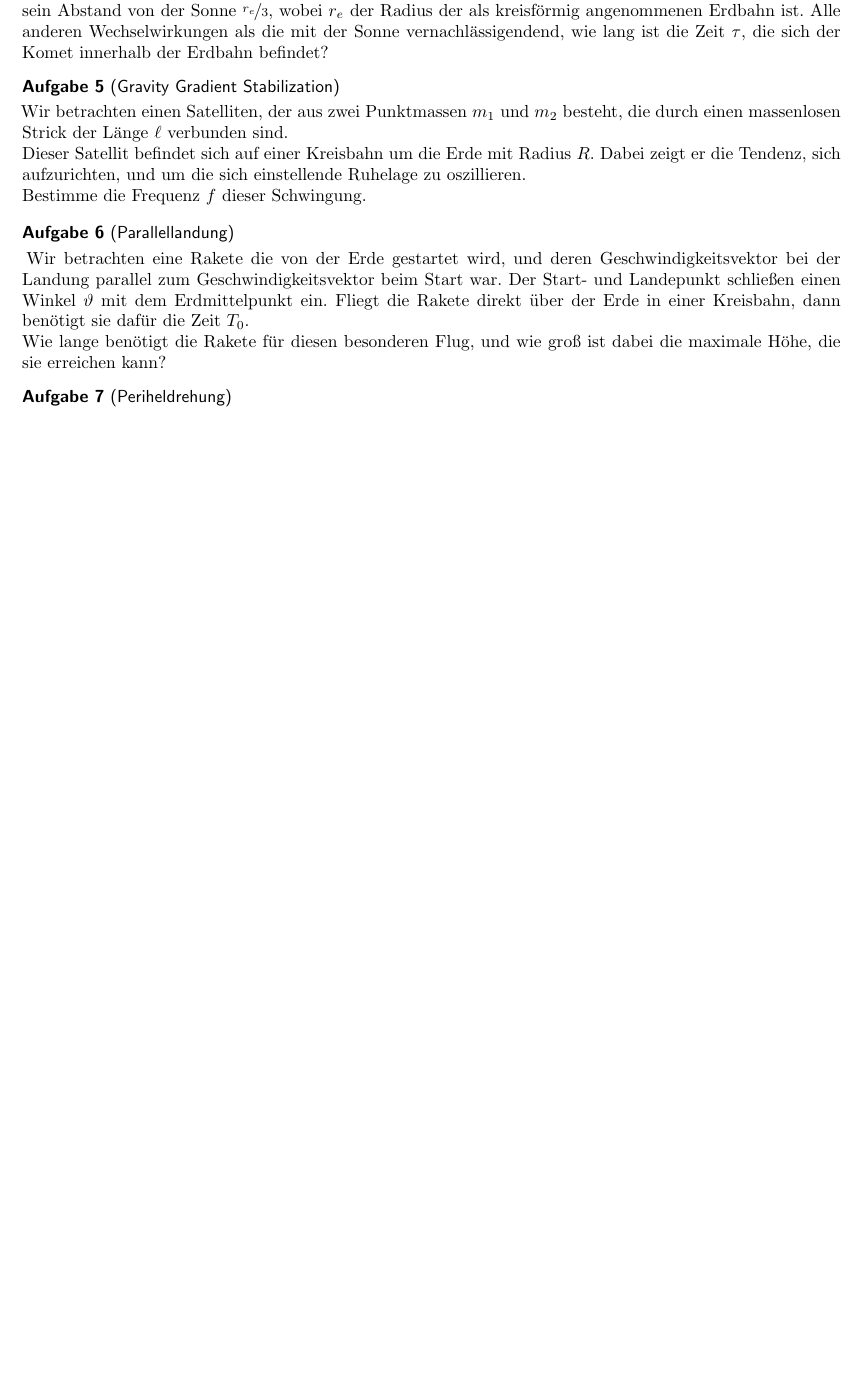
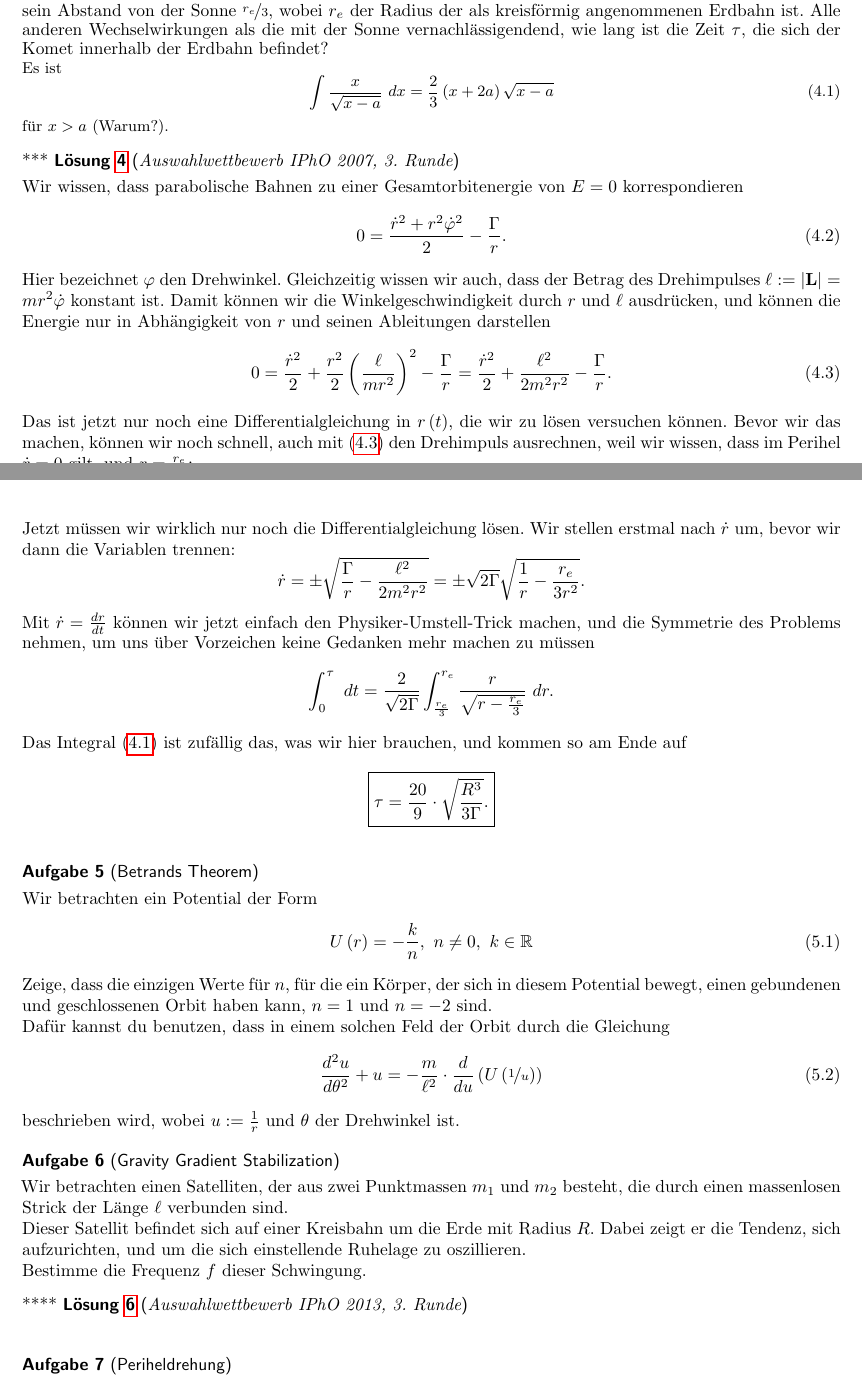
Before and after one commit to Pankratius/rolf, a LaTeX document (task/tasksheets/himmelsmechanik.tex, which reads task/tasks/germanipho/cmcomet.tex, task/tasks/germanipho/gravgrad.tex, task/tasks/selfmade/bertrand.tex): part of page 2 of 3 before the commit and two parts of pages 3 and 4 of 4 after it, the two joined at a grey line, cut so that both start at the same text, the shorter picture padded with empty space. Compiled offline with pdfLaTeX.

Commit message:
fixed typo on front page, continued working on cm-problems

```diff
--- a/task/tasks/germanipho/cmcomet.tex
+++ b/task/tasks/germanipho/cmcomet.tex
@@ -1,3 +1,32 @@
 \begin{Exercise}[difficulty = 3, title = Komet, origin = {Auswahlwettbewerb IPhO 2007, 3. Runde}, label = cmcomet]
-	Ein Komet bewegt sich auf einer parabolischen Bahn um die Sonne. Im sonnennächsten Punkt beträgt sein Abstand von der Sonne $\nicefrac{r_e}{3}$, wobei $r_e$ der Radius der als kreisförmig angenommenen Erdbahn ist. Alle anderen Wechselwirkungen als die mit der Sonne vernachlässigendend, wie lang ist die Zeit $\tau$, die sich der Komet innerhalb der Erdbahn befindet?
+	Ein Komet bewegt sich auf einer parabolischen Bahn um die Sonne. Im sonnennächsten Punkt beträgt sein Abstand von der Sonne $\nicefrac{r_e}{3}$, wobei $r_e$ der Radius der als kreisförmig angenommenen Erdbahn ist. Alle anderen Wechselwirkungen als die mit der Sonne vernachlässigendend, wie lang ist die Zeit $\tau$, die sich der Komet innerhalb der Erdbahn befindet?\\
+	\small{Es ist \begin{equation}
+		\label{cmcomet:int}
+		\int \frac{x}{\sqrt{x-a}}~dx = \frac{2}{3}\left(x+2a\right)\sqrt{x-a}\end{equation} für $x>a$ (Warum?).}
 \end{Exercise}
+\begin{Answer}[ref = cmcomet]
+	Wir wissen, dass parabolische Bahnen zu einer Gesamtorbitenergie von $E = 0$ korrespondieren
+	\begin{equation}\label{cmcomet:edef}
+		  0 = \frac{\dot{r}^2 + r^2\dot{\varphi}^2}{2}- \frac{\Gamma}{r}.
+	\end{equation}
+	Hier bezeichnet $\varphi$ den Drehwinkel. Gleichzeitig wissen wir auch, dass der Betrag des Drehimpulses $\ell := \left|\mathbf{L}\right| = m r^2\dot{\varphi}$ konstant ist. Damit können wir die Winkelgeschwindigkeit durch $r$ und $\ell$ ausdrücken, und können die Energie nur in Abhängigkeit von $r$ und seinen Ableitungen darstellen
+	\begin{equation}\label{cmcomet:effe}
+		0 =\frac{\dot{r}^2}{2} + \frac{r^2}{2} \left(\frac{\ell}{mr^2}\right)^2 - \frac{\Gamma}{r} = \frac{\dot{r}^2}{2} + \frac{\ell^2}{2m^2r^2} - \frac{\Gamma}{r}.
+	\end{equation}
+	Das ist jetzt nur noch eine Differentialgleichung in $r\left(t\right)$, die wir zu lösen versuchen können. Bevor wir das machen, können wir noch schnell, auch mit \eqref{cmcomet:effe} den Drehimpuls ausrechnen, weil wir wissen, dass im Perihel $\dot{r} = 0$ gilt, und $r = \frac{r_e}{3}$:
+	\begin{equation}\label{cmcomet:ldef}
+		0 = \frac{\ell^2}{2m^2r^2} - \frac{\Gamma}{r} \Rightarrow \ell = m \sqrt{\frac{2}{3}\Gamma r}.
+	\end{equation}
+	Jetzt müssen wir wirklich nur noch die Differentialgleichung lösen. Wir stellen erstmal nach $\dot r$ um, bevor wir dann die Variablen trennen:
+	\begin{equation*}
+		\dot{r} = \pm \sqrt{\frac{\Gamma}{r} - \frac{\ell^2}{2m^2r^2}} =\pm \sqrt{2\Gamma}\sqrt{\frac{1}{r} -  \frac{r_e}{3r^2}}.
+	\end{equation*}
+	Mit $\dot{r} = \frac{dr}{dt}$ können wir jetzt einfach den Physiker-Umstell-Trick machen, und die Symmetrie des Problems nehmen, um uns über Vorzeichen keine Gedanken mehr machen zu müssen
+	\begin{equation*}
+		\int_0^\tau ~dt = \frac{2}{\sqrt{2\Gamma}}\int_{\frac{r_e}{3}}^{r_e} \frac{r}{\sqrt{r- \frac{r_e}{3}}}~dr.
+	\end{equation*}
+	Das Integral \eqref{cmcomet:int} ist zufällig das, was wir hier brauchen, und kommen so am Ende auf
+	\begin{equation*}
+		\boxed{\tau = \frac{20}{9} \cdot \sqrt{\frac{R^3}{3\Gamma}}.}
+	\end{equation*}
+\end{Answer}
--- a/task/tasks/germanipho/gravgrad.tex
+++ b/task/tasks/germanipho/gravgrad.tex
@@ -1,6 +1,8 @@
-\begin{Exercise}[label = gravgrad, origin = {Auswahlwettbewerb IPhO 2013, 3. Runde}m, title = {Gravity Gradient Stabilization}, difficulty = 4]
+\begin{Exercise}[label = gravgrad, origin = {Auswahlwettbewerb IPhO 2013, 3. Runde}, title = {Gravity Gradient Stabilization}, difficulty = 4]
 Wir betrachten einen Satelliten, der aus zwei Punktmassen $m_1$ und $m_2$ besteht, die durch einen massenlosen Strick der Länge $\ell$ verbunden sind. \\
 Dieser Satellit befindet sich auf einer Kreisbahn um die Erde mit Radius $R$. Dabei zeigt er die Tendenz, sich aufzurichten, und um die sich einstellende Ruhelage zu oszillieren.\\
 Bestimme die Frequenz $f$ dieser Schwingung.
+\end{Exercise}
+\begin{Answer}[ref = gravgrad]
 
-\end{Exercise}
+\end{Answer}
--- /dev/null
+++ b/task/tasks/selfmade/bertrand.tex
@@ -0,0 +1,12 @@
+\begin{Exercise}[label = bertrand, origin = Aaron Wild, difficulty = 5, title = Betrands Theorem]
+	Wir betrachten ein Potential der Form
+	\begin{equation}
+		U\left(r\right) = -\frac{k}{n},~n \neq 0, ~k \in \mathbb{R}
+	\end{equation}
+	Zeige, dass die einzigen Werte für $n$, für die ein Körper, der sich in diesem Potential bewegt, einen gebundenen und geschlossenen Orbit haben kann, $n = 1$ und $n=-2$ sind.\\
+	Dafür kannst du benutzen, dass in einem solchen Feld der Orbit durch die Gleichung
+	\begin{equation}\label{bertrand:binet}
+		\frac{d^2u}{d\theta^2} + u =- \frac{m}{\ell^2} \cdot \frac{d}{du}\left(U\left(\nicefrac{1}{u}\right)\right)
+	\end{equation}
+	beschrieben wird, wobei $u:= \frac{1}{r}$ und $\theta$ der Drehwinkel ist.
+\end{Exercise}
--- a/task/tasks/selfmade/cmparallel.tex
+++ b/task/tasks/selfmade/cmparallel.tex
@@ -1,2 +1 @@
 \begin{Exercise}[label = cmparallel, difficulty = 3, origin = P. Gnädig, title = Parallellandung]
-	Wir betrachten eine Rakete die von der Erde gestartet wird, und deren Geschwindigkeitsvektor bei der Landung parallel zum Geschwindigkeitsvektor beim Start war. Der Start- und Landepunkt schließen einen Winkel $\vartheta$ mit dem Erdmittelpunkt ein. Fliegt die Rakete direkt über der Erde in einer Kreisbahn, dann benötigt sie dafür die Zeit $T_0$. \\
```
Also changed, not shown: task/tasks/ipho/cmrot.tex (+1 -1 lines), task/tasks/kalda/cmellipse.tex (+33 -1 lines), task/tasks/selfmade/cmellipses.tex (added, +27 -0 lines), task/tasks/selfmade/phshift.tex (renamed from task/tasks/selfmade/viralthe.tex, +1 -0 lines), task/tasksheets/himmelsmechanik.tex (+3 -3 lines), README.md, task/tasksheets/himmelsmechanik.pdf, task/tasks/selfmade/cmparallel.tex (5 more changed lines), 1 other file.
